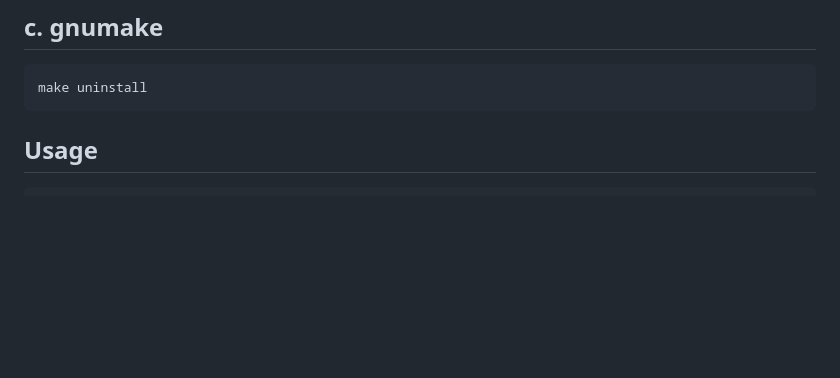
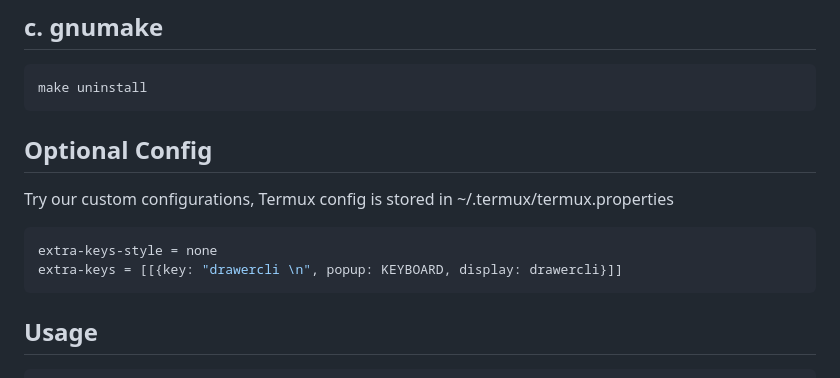
Before and after one commit to luisadha/drawercli, a Markdown page: README.md, the part around the change. GitHub-like rendering; blank space fills up the shorter version.

Commit message:
Add manual custom config

````diff
--- a/README.md
+++ b/README.md
@@ -96,7 +96,13 @@ nix-env --rollback
 ```make
 make uninstall
 ```
+## Optional Config
+Try our custom configurations, Termux config is stored in ~/.termux/termux.properties
 
+```json
+extra-keys-style = none
+extra-keys = [[{key: "drawercli \n", popup: KEYBOARD, display: drawercli}]]
+```
 ## Usage
 
 ```sh
````
